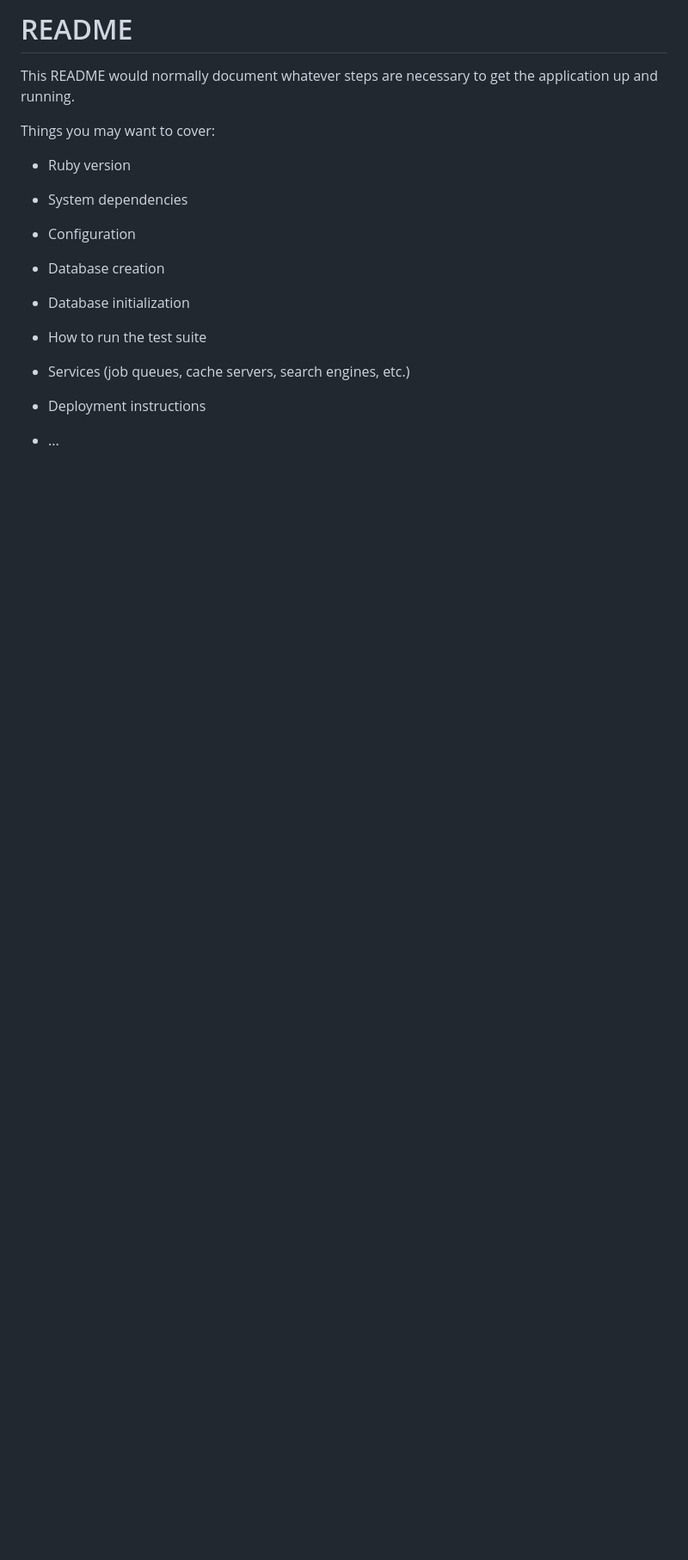
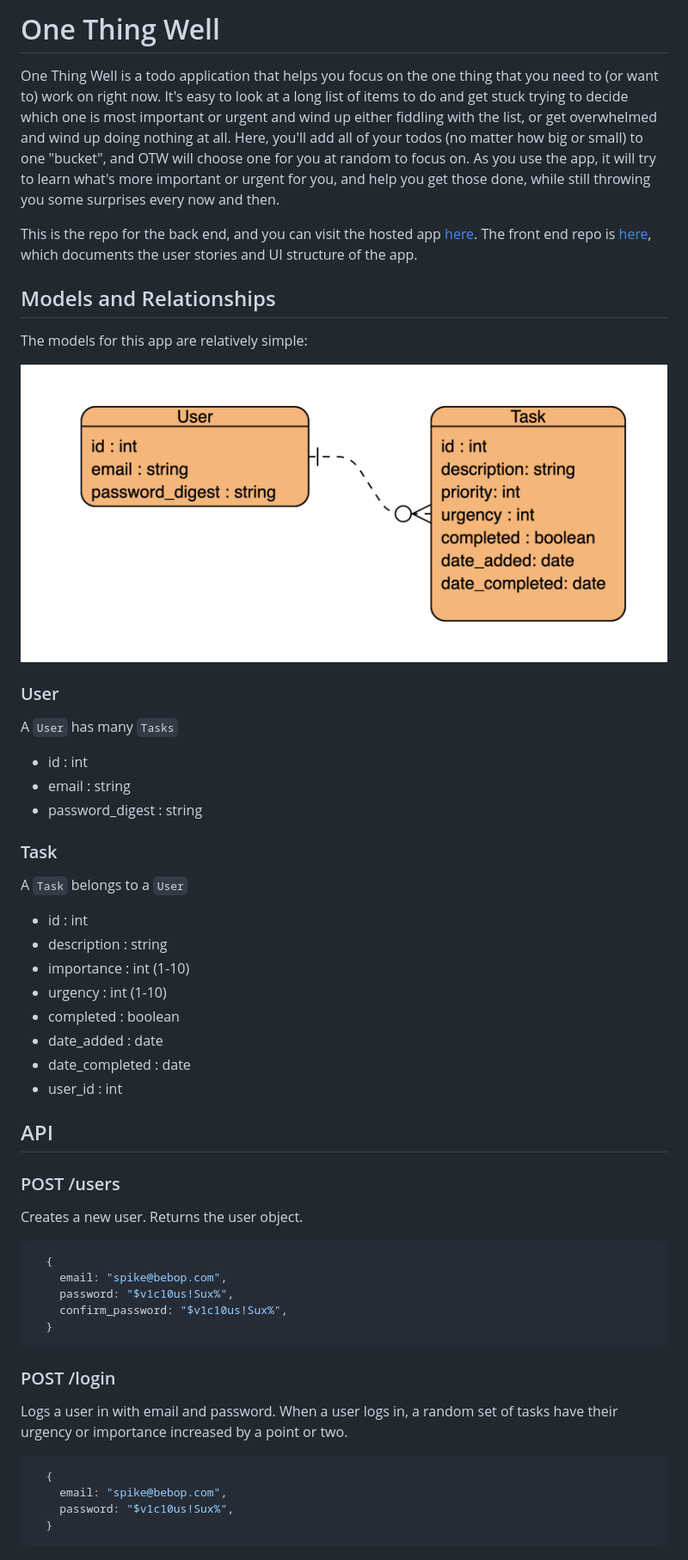
Before and after one commit to marcmajcher/one-thing-well, a Markdown page: README.md, the part around the change printed below. Shown: that part at 86% size. Rendered like a GitHub page; pictures changed too: readme/OTW10_erd.png (added); blank space fills up the shorter version.

````diff
--- a/README.md
+++ b/README.md
@@ -1,24 +1,58 @@
-# README
+# One Thing Well
 
-This README would normally document whatever steps are necessary to get the
-application up and running.
+One Thing Well is a todo application that helps you focus on the one thing that you need to (or want to) work on right now. It's easy to look at a long list of items to do and get stuck trying to decide which one is most important or urgent and wind up either fiddling with the list, or get overwhelmed and wind up doing nothing at all. Here, you'll add all of your todos (no matter how big or small) to one "bucket", and OTW will choose one for you at random to focus on. As you use the app, it will try to learn what's more important or urgent for you, and help you get those done, while still throwing you some surprises every now and then.
 
-Things you may want to cover:
+This is the repo for the back end, and you can visit the hosted app [here](http://some.hosting.service/myapp). The front end repo is [here](http://github.com/itsame/myapp-backend), which documents the user stories and UI structure of the app.
 
-* Ruby version
+## Models and Relationships
 
-* System dependencies
+The models for this app are relatively simple:
 
-* Configuration
+![One Thing Well ERD](readme/OTW10_erd.png)
 
-* Database creation
+### User
 
-* Database initialization
+A `User` has many `Tasks`
 
-* How to run the test suite
+* id : int
+* email : string
+* password_digest : string
 
-* Services (job queues, cache servers, search engines, etc.)
+### Task
 
-* Deployment instructions
+A `Task` belongs to a `User`
 
-* ...
+* id : int
+* description : string
+* importance : int (1-10)
+* urgency : int (1-10)
+* completed : boolean
+* date_added : date
+* date_completed : date
+* user_id : int
+
+## API
+
+### POST /users
+
+Creates a new user. Returns the user object.
+
+```json
+  {
+    email: "spike@bebop.com",
+    password: "$v1c10us!Sux%",
+    confirm_password: "$v1c10us!Sux%",
+  }
+```
+
+### POST /login
+
+Logs a user in with email and password. When a user logs in, a random set of tasks have their urgency or importance increased by a point or two.
+
+```json
+  {
+    email: "spike@bebop.com",
+    password: "$v1c10us!Sux%",
+  }
+```
+
````
Also changed, not shown: other parts of README.md (+88 -0 lines).
